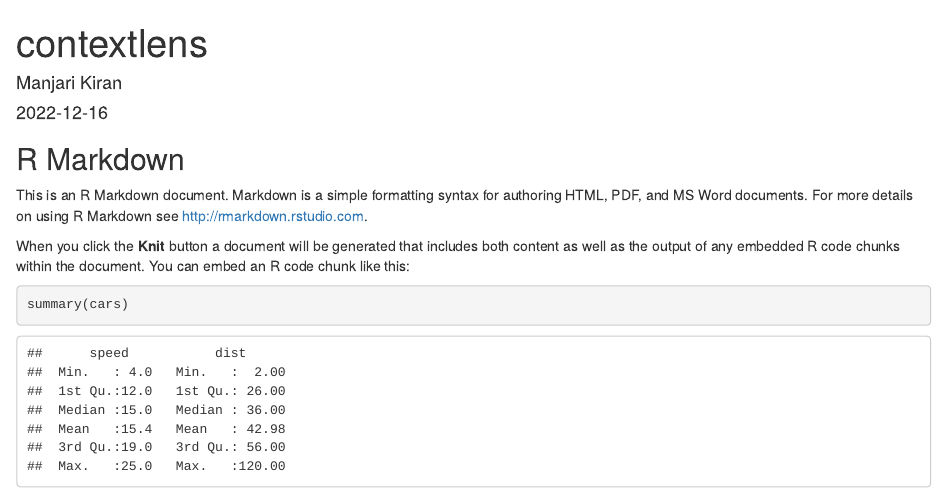
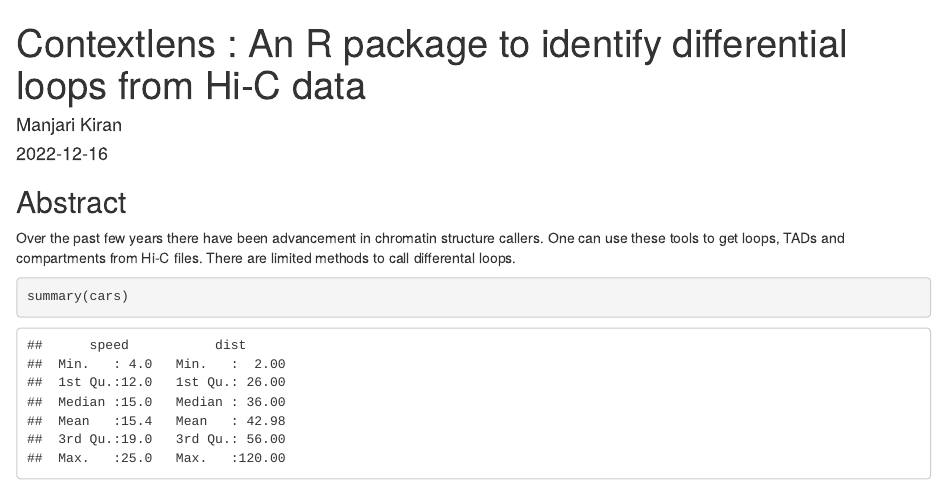
Before and after one commit to ManjariKiran/Contextlens, an R Markdown document (Contextlens_vignette.Rmd): the page in a window 1100 px wide, from its top. Rendered offline with R 4.5, knitr and Pandoc, with nearby package versions.

Commit message:
Vignette

````diff
--- a/Contextlens_vignette.Rmd
+++ b/Contextlens_vignette.Rmd
@@ -1,5 +1,5 @@
 ---
-title: "contextlens"
+title: "Contextlens : An R package to identify differential loops from Hi-C data"
 author: "Manjari Kiran"
 date: "`r Sys.Date()`"
 output: html_document
@@ -9,11 +9,9 @@ output: html_document
 knitr::opts_chunk$set(echo = TRUE)
 ```
 
-## R Markdown
+## Abstract
 
-This is an R Markdown document. Markdown is a simple formatting syntax for authoring HTML, PDF, and MS Word documents. For more details on using R Markdown see <http://rmarkdown.rstudio.com>.
-
-When you click the **Knit** button a document will be generated that includes both content as well as the output of any embedded R code chunks within the document. You can embed an R code chunk like this:
+Over the past few years there have been advancement in chromatin structure callers. One can use these tools to get loops, TADs and compartments from Hi-C files. There are limited methods to call differental loops.
 
 ```{r cars}
 summary(cars)
````
Also changed, not shown: Contextlens_vignette.html (added).
